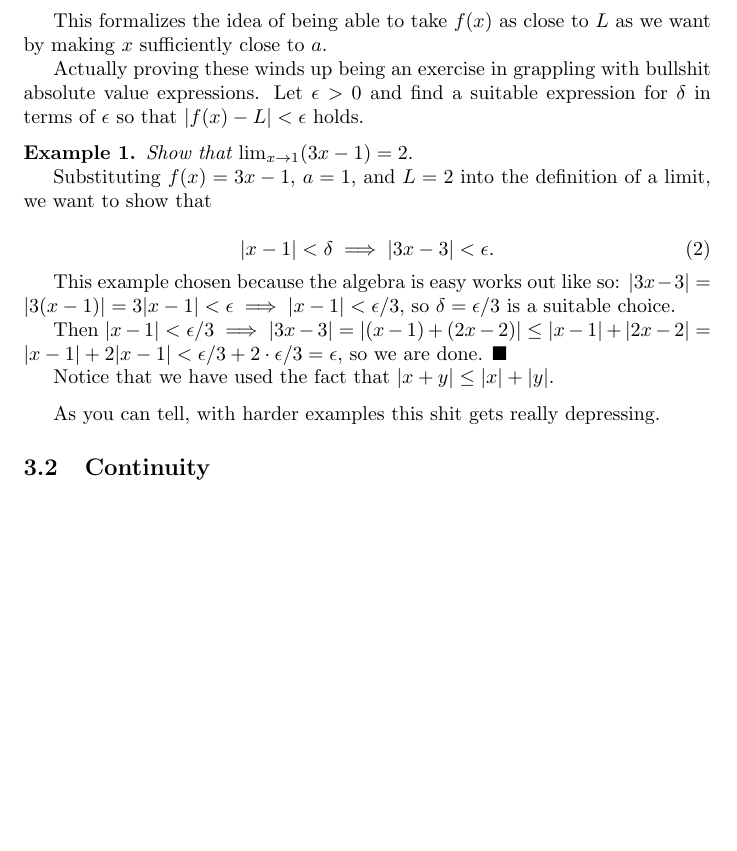
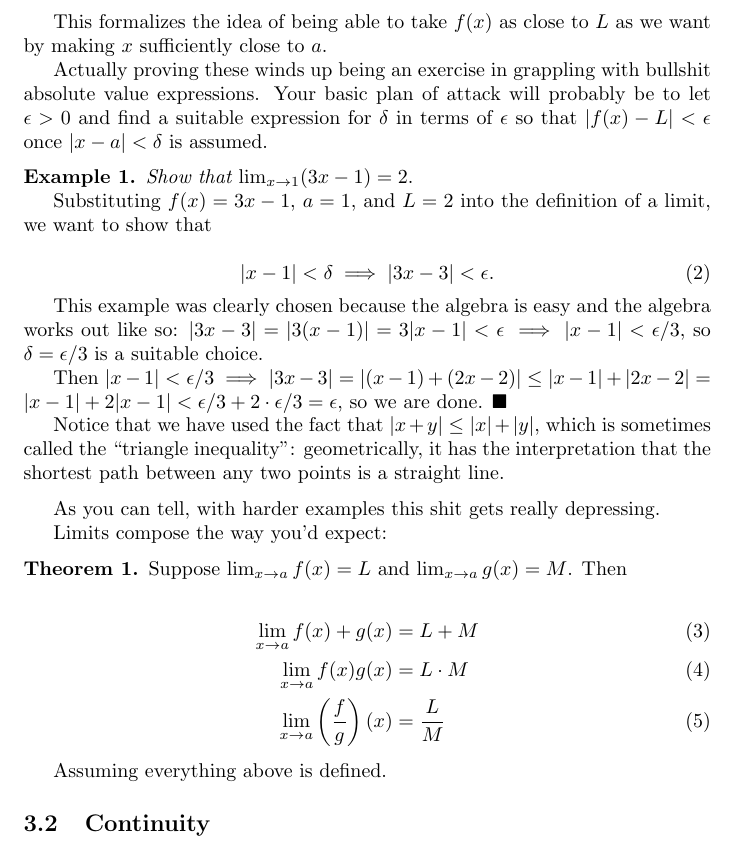
Before and after one commit to fearofcode/math-summary, a LaTeX document (math-summary.tex): part of page 2 of 4, cut so that both start at the same text, the shorter picture padded with empty space. Compiled offline with pdfLaTeX.

Commit message:
Add a limit theorem

```diff
--- a/math-summary.tex
+++ b/math-summary.tex
@@ -84,33 +84,50 @@ This formalizes the idea of being able to take $f(x)$ as close to $L$ as we want
 by making $x$ sufficiently close to $a$.
 
 Actually proving these winds up being an exercise in grappling with bullshit
-absolute value expressions. Let $\epsilon > 0$ and find a suitable expression
-for $\delta$ in terms of $\epsilon$ so that $|f(x) -L| < \epsilon$ holds.
+absolute value expressions. Your basic plan of attack will probably be to let
+$\epsilon > 0$ and find a suitable expression for $\delta$ in terms of
+$\epsilon$ so that $|f(x) -L| < \epsilon$ once $|x-a|< \delta$ is assumed.
 
 \begin{example}
 
 \emph{Show that $\lim_{x \to 1} (3x-1) = 2$}.
 
-Substituting $f(x) = 3x-1$, $a = 1$, and $L = 2$ into the definition of a limit, we
-want to show that
+Substituting $f(x) = 3x-1$, $a = 1$, and $L = 2$ into the definition of a limit,
+we want to show that
 
 \begin{equation}
 |x - 1| < \delta \implies |3x - 3| < \epsilon.
 \end{equation}
 
-This example chosen because the algebra is easy works out like so: $|3x-3| =
-|3(x-1)| = 3|x-1| < \epsilon \implies |x-1| < \epsilon/3$, so $\delta =
-\epsilon/3$ is a suitable choice.
+This example was clearly chosen because the algebra is easy and the algebra
+works out like so: $|3x-3| = |3(x-1)| = 3|x-1| < \epsilon \implies |x-1| <
+\epsilon/3$, so $\delta = \epsilon/3$ is a suitable choice.
 
 Then $|x - 1| < \epsilon/3 \implies |3x-3| = |(x - 1) + (2x-2)| \leq |x-1| +
 |2x-2| = |x-1| + 2|x-1| < \epsilon/3 + 2 \cdot \epsilon/3 = \epsilon,$ so we are
 done. $\blacksquare$
 
-Notice that we have used the fact that $|x + y| \leq |x| + |y|$.
+Notice that we have used the fact that $|x + y| \leq |x| + |y|$, which is
+sometimes called the ``triangle inequality'': geometrically, it has the
+interpretation that the shortest path between any two points is a straight line.
 
 \end{example}
 
 As you can tell, with harder examples this shit gets really depressing.
+
+Limits compose the way you'd expect:
+\begin{theorem}
+Suppose $\lim_{x \to a} f(x) = L$ and $\lim_{x \to a} g(x) = M$. Then
+
+\begin{align}
+\lim_{x \to a} f(x) + g(x) & = L + M \\
+\lim_{x \to a} f(x)g(x) & = L \cdot M \\
+\lim_{x \to a} \left(\frac{f}{g}\right)(x) & = \frac{L}{M}
+\end{align}
+
+Assuming everything above is defined.
+
+\end{theorem}
 
 \subsection{Continuity}
 
```
Also changed, not shown: README.md, 2 other files.
